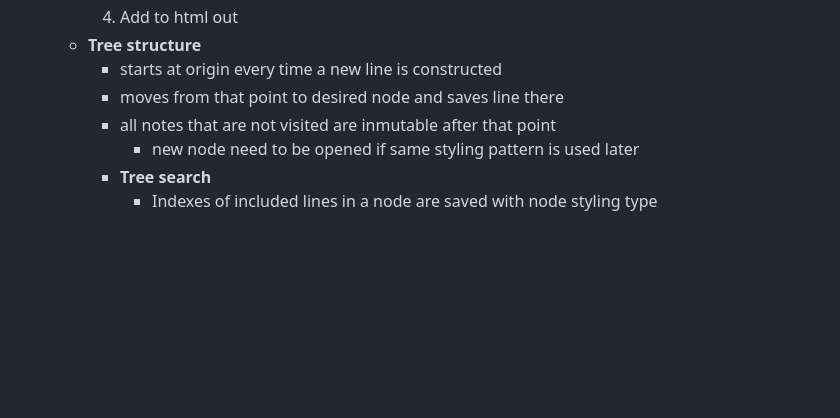
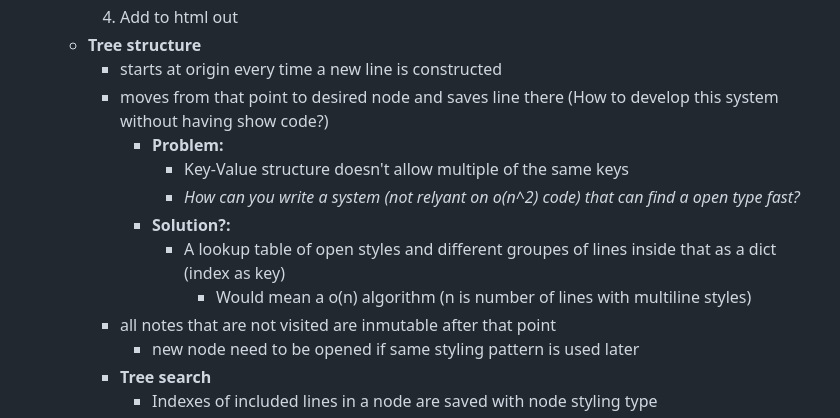
Before and after one commit to LuisSchuimer/thebrainrot.blog, a Markdown page: README.md, the part around the change. Rendered like a GitHub page; blank space fills up the shorter version.

Commit message:
chore(tree search): problems/solutions for fast search

```diff
--- a/README.md
+++ b/README.md
@@ -27,7 +27,13 @@
     4. Add to html out
   - **Tree structure**
     - starts at origin every time a new line is constructed
-    - moves from that point to desired node and saves line there
+    - moves from that point to desired node and saves line there (How to develop this system without having show code?)
+      - **Problem:**
+        -  Key-Value structure doesn't allow multiple of the same keys
+        - *How can you write a system (not relyant on o(n^2) code) that can find a open type fast?*
+      - **Solution?:**
+        - A lookup table of open styles and different groupes of lines inside that as a dict (index as key)
+          - Would mean a o(n) algorithm (n is number of lines with multiline styles)
     - all notes that are not visited are inmutable after that point
       - new node need to be opened if same styling pattern is used later
     - **Tree search**
```
